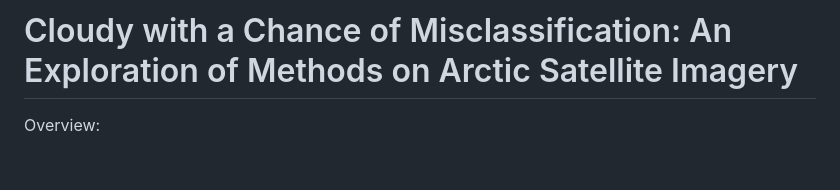
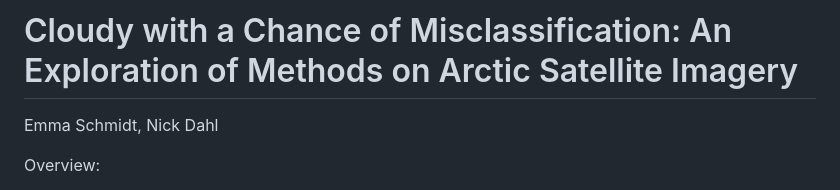
Before and after one commit to eschmidt45/Cloudy-with-a-Chance-of-Misclassification, a Markdown page: README.md, the part around the change. GitHub-like rendering; blank space fills up the shorter version.

```diff
--- a/README.md
+++ b/README.md
@@ -1,4 +1,6 @@
 # Cloudy with a Chance of Misclassification: An Exploration of Methods on Arctic Satellite Imagery
+
+Emma Schmidt, Nick Dahl
 
 Overview:
 
```
